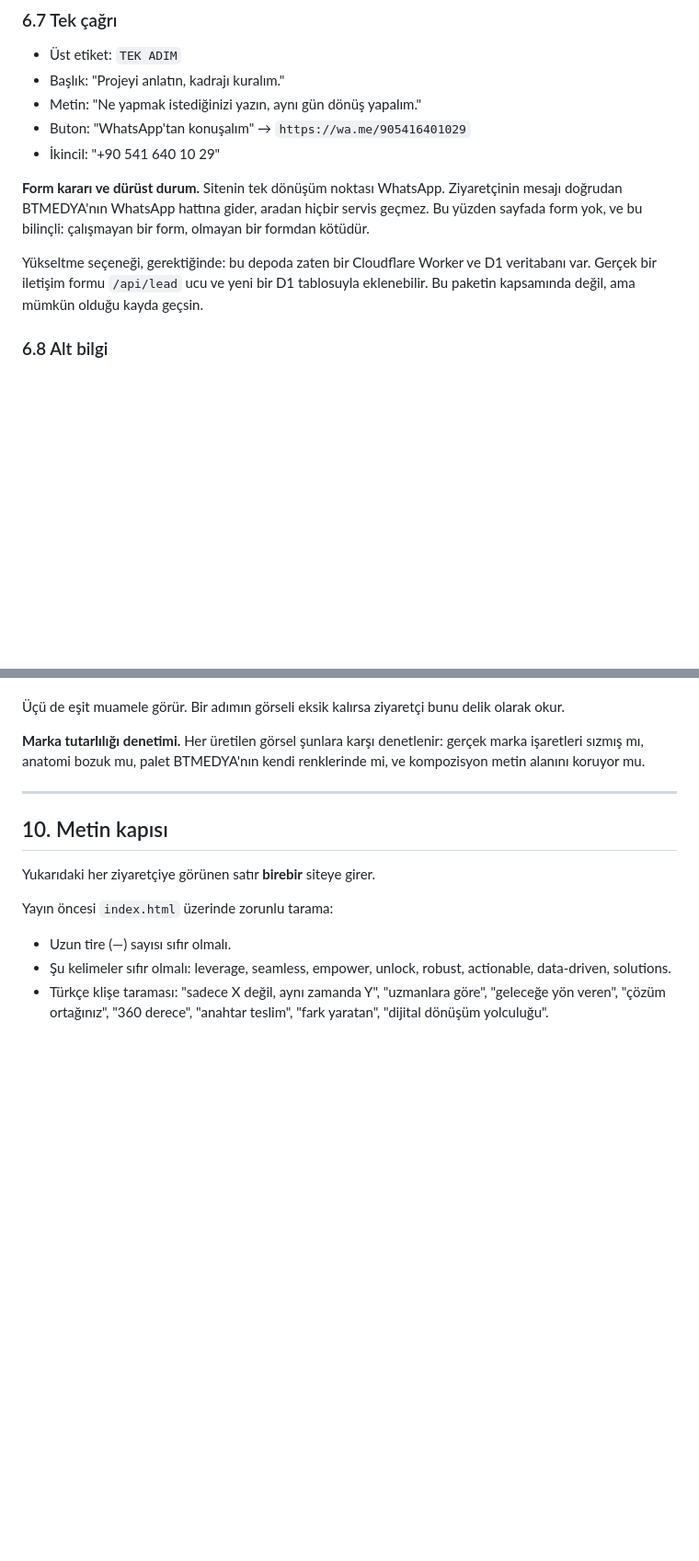
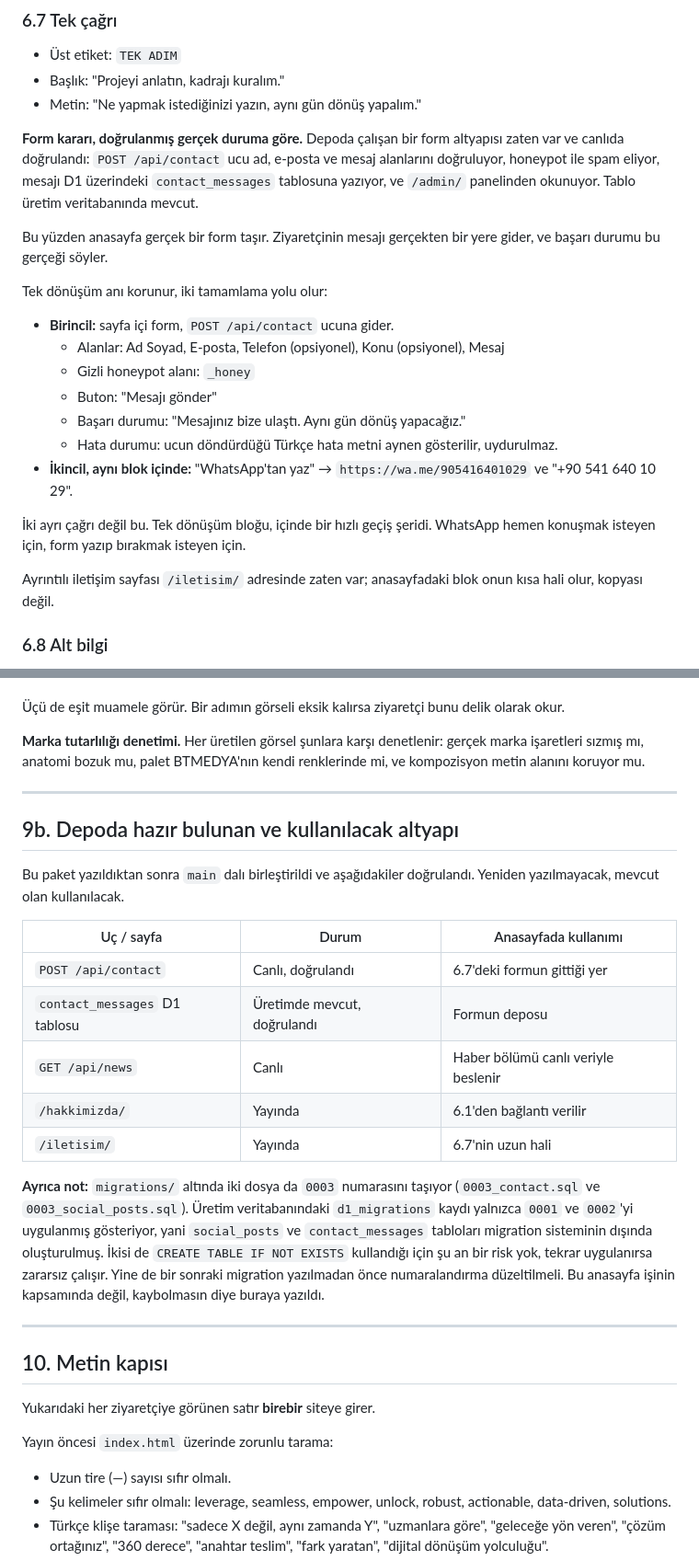
Before and after one commit to BTmedyajans/Btmedya-Ajans, a Markdown page: docs/10K-TASARIM-PAKETI.md, 2 parts joined by grey strips. Shown at 92% size. Rendered like a GitHub page; blank space fills up the shorter version.

Commit message:
Tasarım paketini main'deki yeni altyapıya göre güncelle
main birleştirildikten sonra doğrulanan gerçek durum pakete işlendi.

Form kararı değişti. Paket önce "form yok, sadece WhatsApp" diyordu; depoda
çalışan bir form altyapısı olduğu ortaya çıktı ve canlıda doğrulandı:
POST /api/contact ucu alan doğrulaması ve honeypot ile çalışıyor,
contact_messages tablosu üretim veritabanında mevcut. Anasayfa artık gerçek
bir form taşıyacak; tek dönüşüm bloğu içinde form birincil, WhatsApp ikincil.

"Kim yapıyor" bölümü /hakkimizda/ sayfasına bağlanacak, onu kopyalamayacak.

Yeni 9b bölümü: anasayfada kullanılacak hazır uçlar ve sayfalar listelendi
(/api/contact, /api/news, /hakkimizda/, /iletisim/).

Ayrıca kayda geçirildi: migrations altında iki dosya da 0003 numarasını
taşıyor ve d1_migrations yalnızca 0001 ile 0002'yi uygulanmış gösteriyor.
Her iki dosya da CREATE TABLE IF NOT EXISTS kullandığı için şu an risk yok,
ancak bir sonraki migration öncesi numaralandırma düzeltilmeli.

Üretim veritabanına yazma yapılmadı; tüm doğrulamalar okuma sorgusu ve
alan doğrulaması döndüren istekle yapıldı.

Co-Authored-By: Claude Opus 5 <noreply@anthropic.com>
Claude-Session: https://claude.ai/code/session_01SPkszdPSLhvdr6saTixdaa

```diff
--- a/docs/10K-TASARIM-PAKETI.md
+++ b/docs/10K-TASARIM-PAKETI.md
@@ -242,17 +246,31 @@ Araştırmada çıkan gerçek itirazlar, alıcının kendi diliyle.
 - Üst etiket: `TEK ADIM`
 - Başlık: "Projeyi anlatın, kadrajı kuralım."
 - Metin: "Ne yapmak istediğinizi yazın, aynı gün dönüş yapalım."
-- Buton: "WhatsApp'tan konuşalım" → `https://wa.me/905416401029`
-- İkincil: "+90 541 640 10 29"
 
-**Form kararı ve dürüst durum.** Sitenin tek dönüşüm noktası WhatsApp. Ziyaretçinin
-mesajı doğrudan BTMEDYA'nın WhatsApp hattına gider, aradan hiçbir servis geçmez.
-Bu yüzden sayfada form yok, ve bu bilinçli: çalışmayan bir form, olmayan bir formdan
-kötüdür.
+**Form kararı, doğrulanmış gerçek duruma göre.** Depoda çalışan bir form altyapısı
+zaten var ve canlıda doğrulandı: `POST /api/contact` ucu ad, e-posta ve mesaj alanlarını
+doğruluyor, honeypot ile spam eliyor, mesajı D1 üzerindeki `contact_messages` tablosuna
+yazıyor, ve `/admin/` panelinden okunuyor. Tablo üretim veritabanında mevcut.
 
-Yükseltme seçeneği, gerektiğinde: bu depoda zaten bir Cloudflare Worker ve D1
-veritabanı var. Gerçek bir iletişim formu `/api/lead` ucu ve yeni bir D1 tablosuyla
-eklenebilir. Bu paketin kapsamında değil, ama mümkün olduğu kayda geçsin.
+Bu yüzden anasayfa gerçek bir form taşır. Ziyaretçinin mesajı gerçekten bir yere gider,
+ve başarı durumu bu gerçeği söyler.
+
+Tek dönüşüm anı korunur, iki tamamlama yolu olur:
+
+- **Birincil:** sayfa içi form, `POST /api/contact` ucuna gider.
+  - Alanlar: Ad Soyad, E-posta, Telefon (opsiyonel), Konu (opsiyonel), Mesaj
+  - Gizli honeypot alanı: `_honey`
+  - Buton: "Mesajı gönder"
+  - Başarı durumu: "Mesajınız bize ulaştı. Aynı gün dönüş yapacağız."
+  - Hata durumu: ucun döndürdüğü Türkçe hata metni aynen gösterilir, uydurulmaz.
+- **İkincil, aynı blok içinde:** "WhatsApp'tan yaz" → `https://wa.me/905416401029`
+  ve "+90 541 640 10 29".
+
+İki ayrı çağrı değil bu. Tek dönüşüm bloğu, içinde bir hızlı geçiş şeridi.
+WhatsApp hemen konuşmak isteyen için, form yazıp bırakmak isteyen için.
+
+Ayrıntılı iletişim sayfası `/iletisim/` adresinde zaten var; anasayfadaki blok
+onun kısa hali olur, kopyası değil.
 
 ### 6.8 Alt bilgi
 
@@ -383,6 +401,30 @@ renklerinde mi, ve kompozisyon metin alanını koruyor mu.
 
 ---
 
+## 9b. Depoda hazır bulunan ve kullanılacak altyapı
+
+Bu paket yazıldıktan sonra `main` dalı birleştirildi ve aşağıdakiler doğrulandı.
+Yeniden yazılmayacak, mevcut olan kullanılacak.
+
+| Uç / sayfa | Durum | Anasayfada kullanımı |
+|---|---|---|
+| `POST /api/contact` | Canlı, doğrulandı | 6.7'deki formun gittiği yer |
+| `contact_messages` D1 tablosu | Üretimde mevcut, doğrulandı | Formun deposu |
+| `GET /api/news` | Canlı | Haber bölümü canlı veriyle beslenir |
+| `/hakkimizda/` | Yayında | 6.1'den bağlantı verilir |
+| `/iletisim/` | Yayında | 6.7'nin uzun hali |
+
+**Ayrıca not:** `migrations/` altında iki dosya da `0003` numarasını taşıyor
+(`0003_contact.sql` ve `0003_social_posts.sql`). Üretim veritabanındaki
+`d1_migrations` kaydı yalnızca `0001` ve `0002`'yi uygulanmış gösteriyor, yani
+`social_posts` ve `contact_messages` tabloları migration sisteminin dışında
+oluşturulmuş. İkisi de `CREATE TABLE IF NOT EXISTS` kullandığı için şu an bir
+risk yok, tekrar uygulanırsa zararsız çalışır. Yine de bir sonraki migration
+yazılmadan önce numaralandırma düzeltilmeli. Bu anasayfa işinin kapsamında değil,
+kaybolmasın diye buraya yazıldı.
+
+---
+
 ## 10. Metin kapısı
 
 Yukarıdaki her ziyaretçiye görünen satır **birebir** siteye girer.
```
Also changed, not shown: other parts of docs/10K-TASARIM-PAKETI.md (+4 -0 lines).
